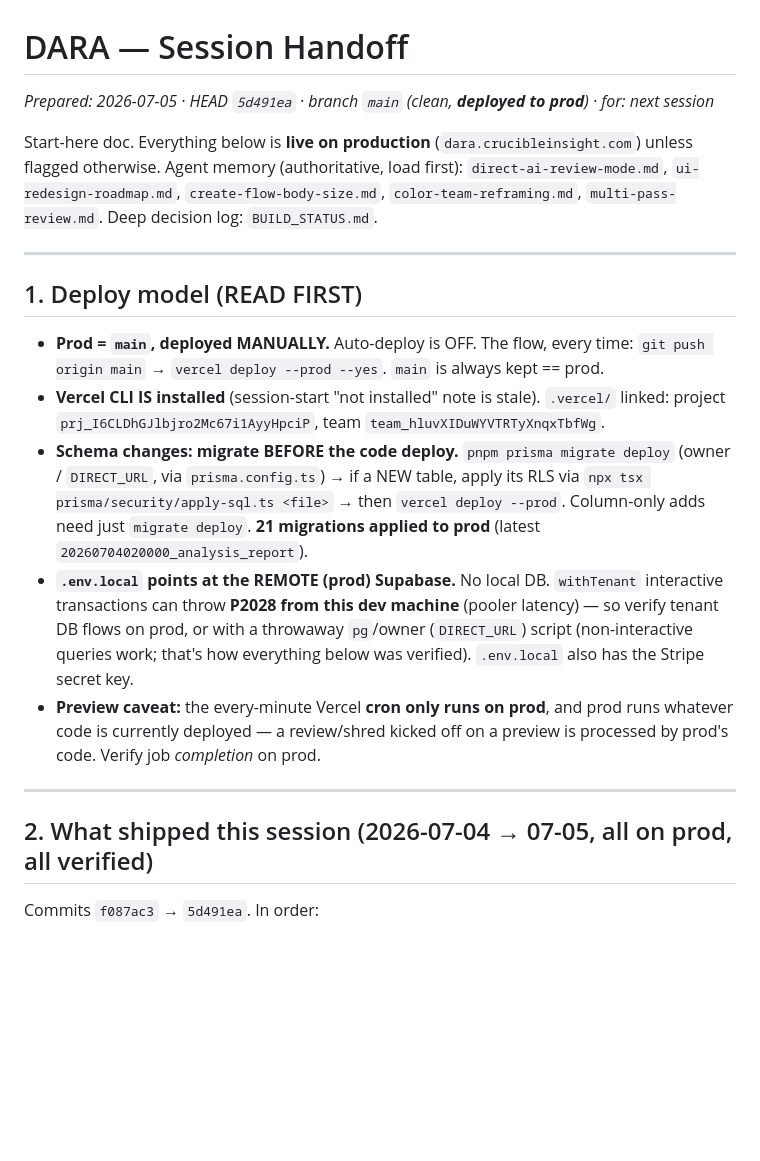
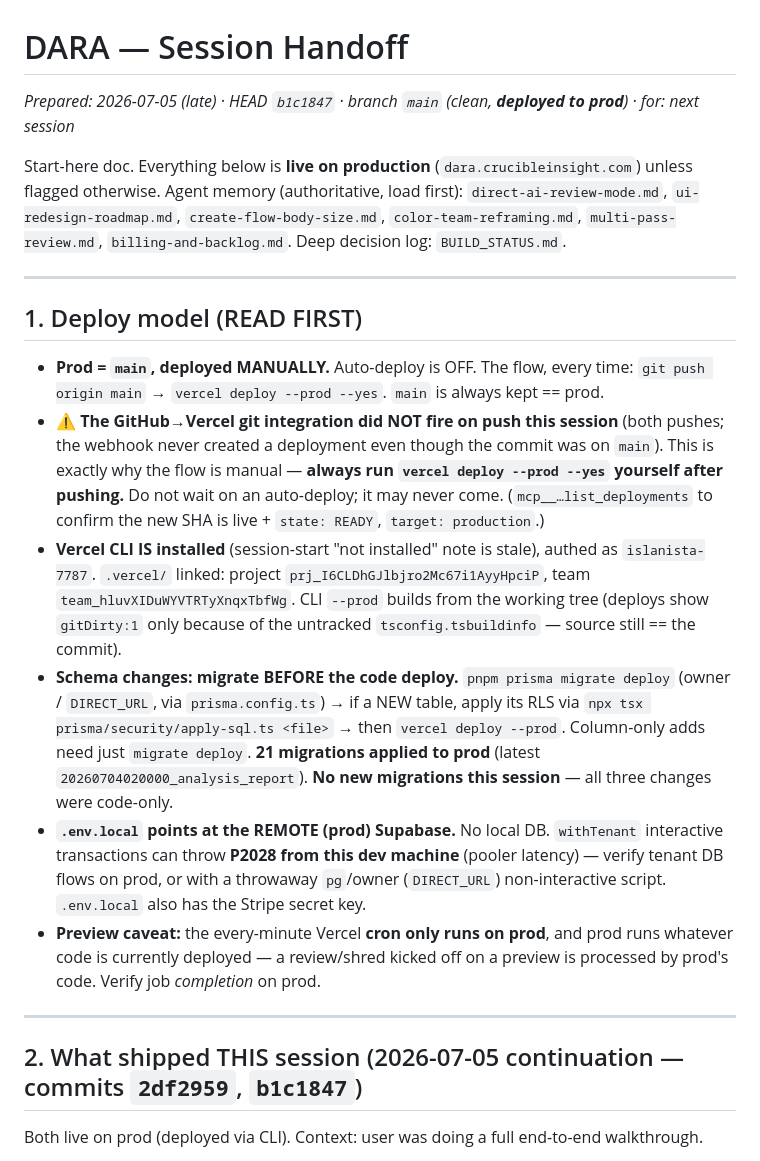
Before and after one commit to nzgq4j/ci-dara, a Markdown page: SESSION_HANDOFF.md, the part around one of its changes. Rendered like a GitHub page; blank space fills up the shorter version.

```diff
--- a/SESSION_HANDOFF.md
+++ b/SESSION_HANDOFF.md
@@ -1,11 +1,11 @@
 # DARA — Session Handoff
 
-_Prepared: 2026-07-05 · HEAD `5d491ea` · branch `main` (clean, **deployed to prod**) · for: next session_
+_Prepared: 2026-07-05 (late) · HEAD `b1c1847` · branch `main` (clean, **deployed to prod**) · for: next session_
 
 Start-here doc. Everything below is **live on production** (`dara.crucibleinsight.com`) unless
 flagged otherwise. Agent memory (authoritative, load first): `direct-ai-review-mode.md`,
 `ui-redesign-roadmap.md`, `create-flow-body-size.md`, `color-team-reframing.md`,
-`multi-pass-review.md`. Deep decision log: `BUILD_STATUS.md`.
+`multi-pass-review.md`, `billing-and-backlog.md`. Deep decision log: `BUILD_STATUS.md`.
 
 ---
 
@@ -13,23 +13,31 @@ flagged otherwise. Agent memory (authoritative, load first): `direct-ai-review-m
 
 - **Prod = `main`, deployed MANUALLY.** Auto-deploy is OFF. The flow, every time:
   `git push origin main` → `vercel deploy --prod --yes`. `main` is always kept == prod.
-- **Vercel CLI IS installed** (session-start "not installed" note is stale). `.vercel/` linked:
-  project `prj_I6CLDhGJlbjro2Mc67i1AyyHpciP`, team `team_hluvXIDuWYVTRTyXnqxTbfWg`.
+- **⚠️ The GitHub→Vercel git integration did NOT fire on push this session** (both pushes; the
+  webhook never created a deployment even though the commit was on `main`). This is exactly why
+  the flow is manual — **always run `vercel deploy --prod --yes` yourself after pushing.** Do not
+  wait on an auto-deploy; it may never come. (`mcp__…list_deployments` to confirm the new SHA is
+  live + `state: READY`, `target: production`.)
+- **Vercel CLI IS installed** (session-start "not installed" note is stale), authed as
+  `islanista-7787`. `.vercel/` linked: project `prj_I6CLDhGJlbjro2Mc67i1AyyHpciP`,
+  team `team_hluvXIDuWYVTRTyXnqxTbfWg`. CLI `--prod` builds from the working tree (deploys show
+  `gitDirty:1` only because of the untracked `tsconfig.tsbuildinfo` — source still == the commit).
 - **Schema changes: migrate BEFORE the code deploy.** `pnpm prisma migrate deploy` (owner /
   `DIRECT_URL`, via `prisma.config.ts`) → if a NEW table, apply its RLS via
   `npx tsx prisma/security/apply-sql.ts <file>` → then `vercel deploy --prod`. Column-only adds
   need just `migrate deploy`. **21 migrations applied to prod** (latest `20260704020000_analysis_report`).
+  **No new migrations this session** — all three changes were code-only.
 - **`.env.local` points at the REMOTE (prod) Supabase.** No local DB. `withTenant` interactive
-  transactions can throw **P2028 from this dev machine** (pooler latency) — so verify tenant DB
-  flows on prod, or with a throwaway `pg`/owner (`DIRECT_URL`) script (non-interactive queries
-  work; that's how everything below was verified). `.env.local` also has the Stripe secret key.
+  transactions can throw **P2028 from this dev machine** (pooler latency) — verify tenant DB flows
+  on prod, or with a throwaway `pg`/owner (`DIRECT_URL`) non-interactive script. `.env.local` also
+  has the Stripe secret key.
 - **Preview caveat:** the every-minute Vercel **cron only runs on prod**, and prod runs whatever
   code is currently deployed — a review/shred kicked off on a preview is processed by prod's code.
   Verify job *completion* on prod.
 
 ---
 
-## 2. What shipped this session (2026-07-04 → 07-05, all on prod, all verified)
+## 2. What shipped THIS session (2026-07-05 continuation — commits `2df2959`, `b1c1847`)
 
-Commits `f087ac3` → `5d491ea`. In order:
+Both live on prod (deployed via CLI). Context: user was doing a full end-to-end walkthrough.
 
```
Also changed, not shown: other parts of SESSION_HANDOFF.md (+104 -85 lines).
